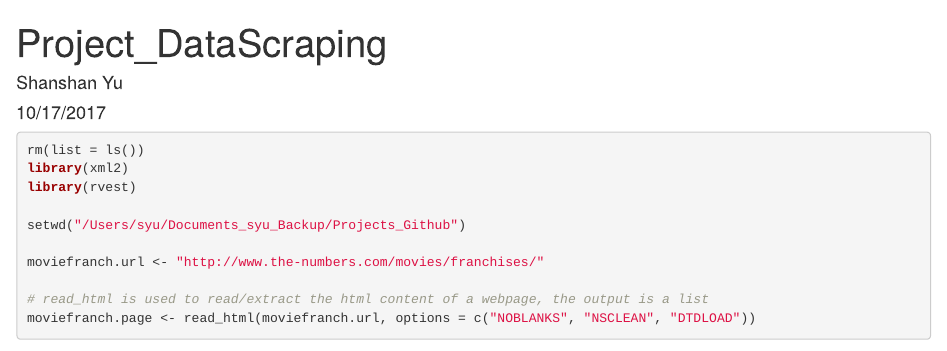
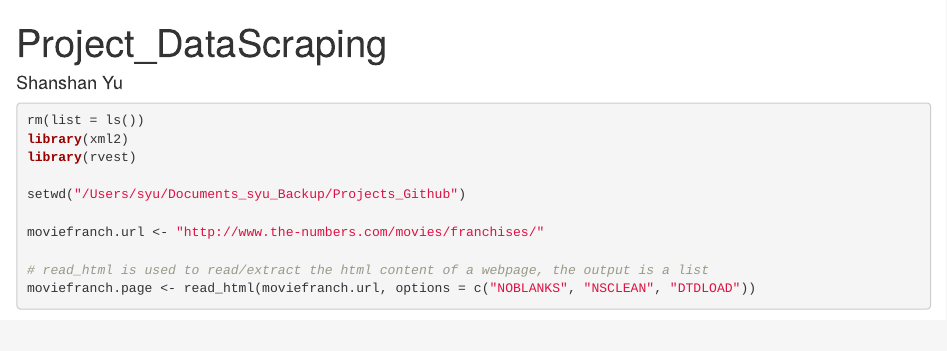
Before and after one commit to minirookie/Analysis_of_Movie_Franchises_Success, an R Markdown document (FranchisesProject_DataScraping.Rmd): the page in a window 1100 px wide, from its top. Rendered offline with R 4.5, knitr and Pandoc, with nearby package versions; drawn as R Markdown's standard HTML page in place of the format the file asks for; some code elsewhere in the file could not run offline.

Commit message:
Update FranchisesProject_DataScraping.Rmd

```diff
--- a/FranchisesProject_DataScraping.Rmd
+++ b/FranchisesProject_DataScraping.Rmd
@@ -1,7 +1,7 @@
 ---
 title: "Project_DataScraping"
 author: "Shanshan Yu"
-date: "10/17/2017"
+
 output: word_document
 ---
 
```
